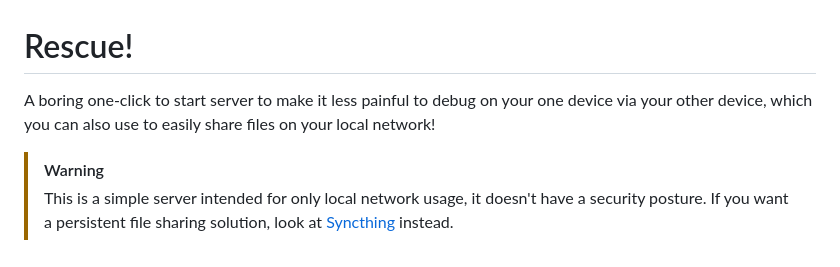
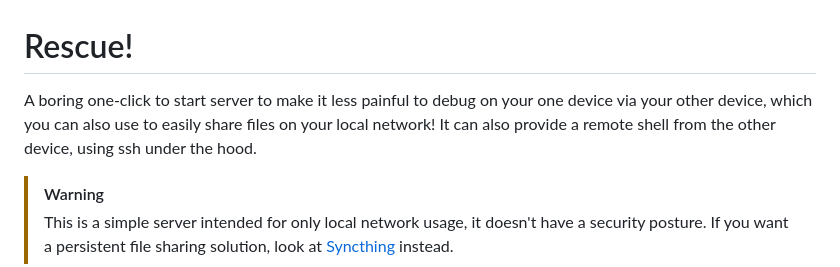
Before and after one commit to screwys/rescue, a Markdown page: README.md, the part around the change. Drawn GitHub-style.

```diff
--- a/README.md
+++ b/README.md
@@ -1,6 +1,6 @@
 # Rescue!
 
-A boring one-click to start server to make it less painful to debug on your one device via your other device, which you can also use to easily share files on your local network!
+A boring one-click to start server to make it less painful to debug on your one device via your other device, which you can also use to easily share files on your local network! It can also provide a remote shell from the other device, using ssh under the hood.
 
 > [!WARNING]
 > This is a simple server intended for only local network usage, it doesn't have a security posture. If you want a persistent file sharing solution, look at [Syncthing](https://syncthing.net/) instead.
```
